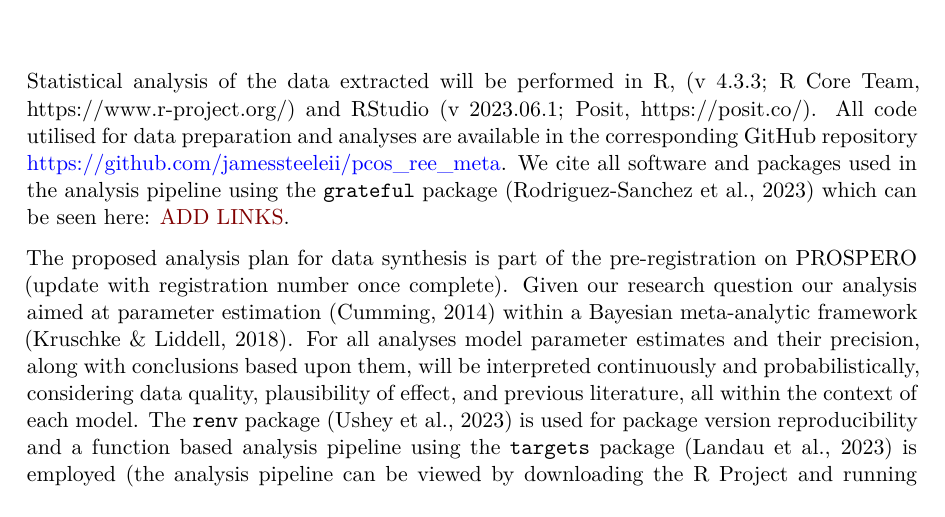
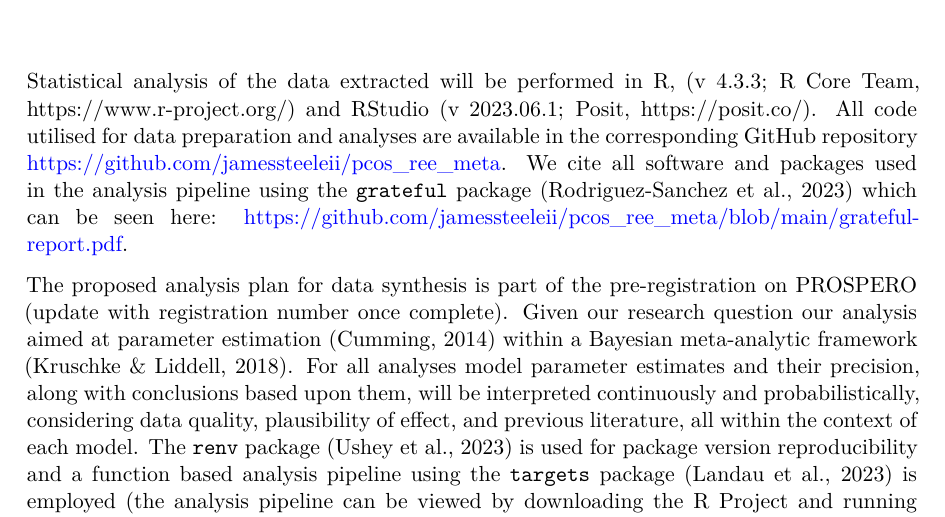
Before and after one commit to jamessteeleii/pcos_ree_meta, a Quarto document (analysis_plan.qmd): part of page 1 of 3, cut so that both start at the same text. The pictures show the output file analysis_plan.pdf that the author committed with the source.

Commit message:
Grateful report link on analysis plan

```diff
--- a/analysis_plan.qmd
+++ b/analysis_plan.qmd
@@ -6,7 +6,7 @@ bibliography:
 csl: apa.csl
 ---
 
-Statistical analysis of the data extracted will be performed in R, (v 4.3.3; R Core Team, https://www.r-project.org/) and RStudio (v 2023.06.1; Posit, https://posit.co/). All code utilised for data preparation and analyses are available in the corresponding GitHub repository <https://github.com/jamessteeleii/pcos_ree_meta>. We cite all software and packages used in the analysis pipeline using the `grateful` package [@rodriguez-sanchezGratefulFacilitateCitation2023] which can be seen here: [ADD LINKS](ADD LINK).
+Statistical analysis of the data extracted will be performed in R, (v 4.3.3; R Core Team, https://www.r-project.org/) and RStudio (v 2023.06.1; Posit, https://posit.co/). All code utilised for data preparation and analyses are available in the corresponding GitHub repository <https://github.com/jamessteeleii/pcos_ree_meta>. We cite all software and packages used in the analysis pipeline using the `grateful` package [@rodriguez-sanchezGratefulFacilitateCitation2023] which can be seen here: [https://github.com/jamessteeleii/pcos_ree_meta/blob/main/grateful-report.pdf](https://github.com/jamessteeleii/pcos_ree_meta/blob/main/grateful-report.pdf).
 
 The proposed analysis plan for data synthesis is part of the pre-registration on PROSPERO (update with registration number once complete). Given our research question our analysis aimed at parameter estimation [@cummingNewStatisticsWhy2014] within a Bayesian meta-analytic framework [@kruschkeBayesianNewStatistics2018]. For all analyses model parameter estimates and their precision, along with conclusions based upon them, will be interpreted continuously and probabilistically, considering data quality, plausibility of effect, and previous literature, all within the context of each model. The `renv` package [@usheyRenvProjectEnvironments2023] is used for package version reproducibility and a function based analysis pipeline using the `targets` package [@landauTargetsDynamicFunctionOriented2023] is employed (the analysis pipeline can be viewed by downloading the R Project and running the function `targets::tar_visnetwork()`). Effect sizes and their variances are all calculated using the `metafor` packages `escalc()` function [@viechtbauerMetaforMetaAnalysisPackage2023]. The main package `brms` [@burknerBrmsBayesianRegression2023] is used in fitting all the Bayesian meta-analysis models. Prior and posterior draws are taken using `tidybayes` [@kayTidybayesTidyData2023] and `marginaleffects` [@arel-bundockMarginaleffectsPredictionsComparisons2023] packages. All visualisations are created using `ggplot2` [@wickhamGgplot2CreateElegant2023], `tidybayes`, and the `patchwork` [@pedersenPatchworkComposerPlots2023] packages. Where data to be extracted from included studies is reported in plots only we will use the `juicr` package to extract this data [@lajeunesseJuicrAutomatedManual2021] and the reproducible reports for this will be found in the github repository.
 
```
Also changed, not shown: analysis_plan.pdf.
